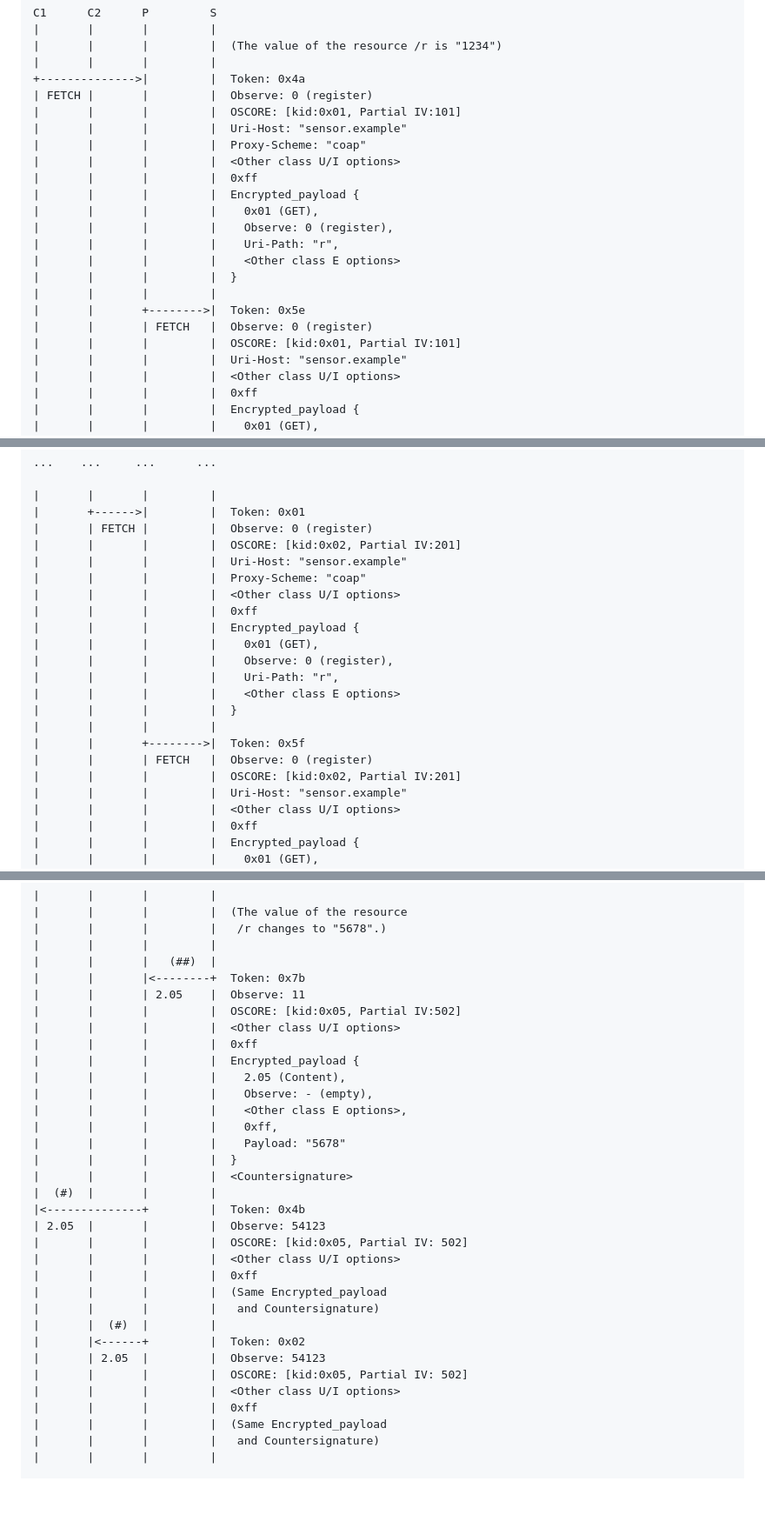
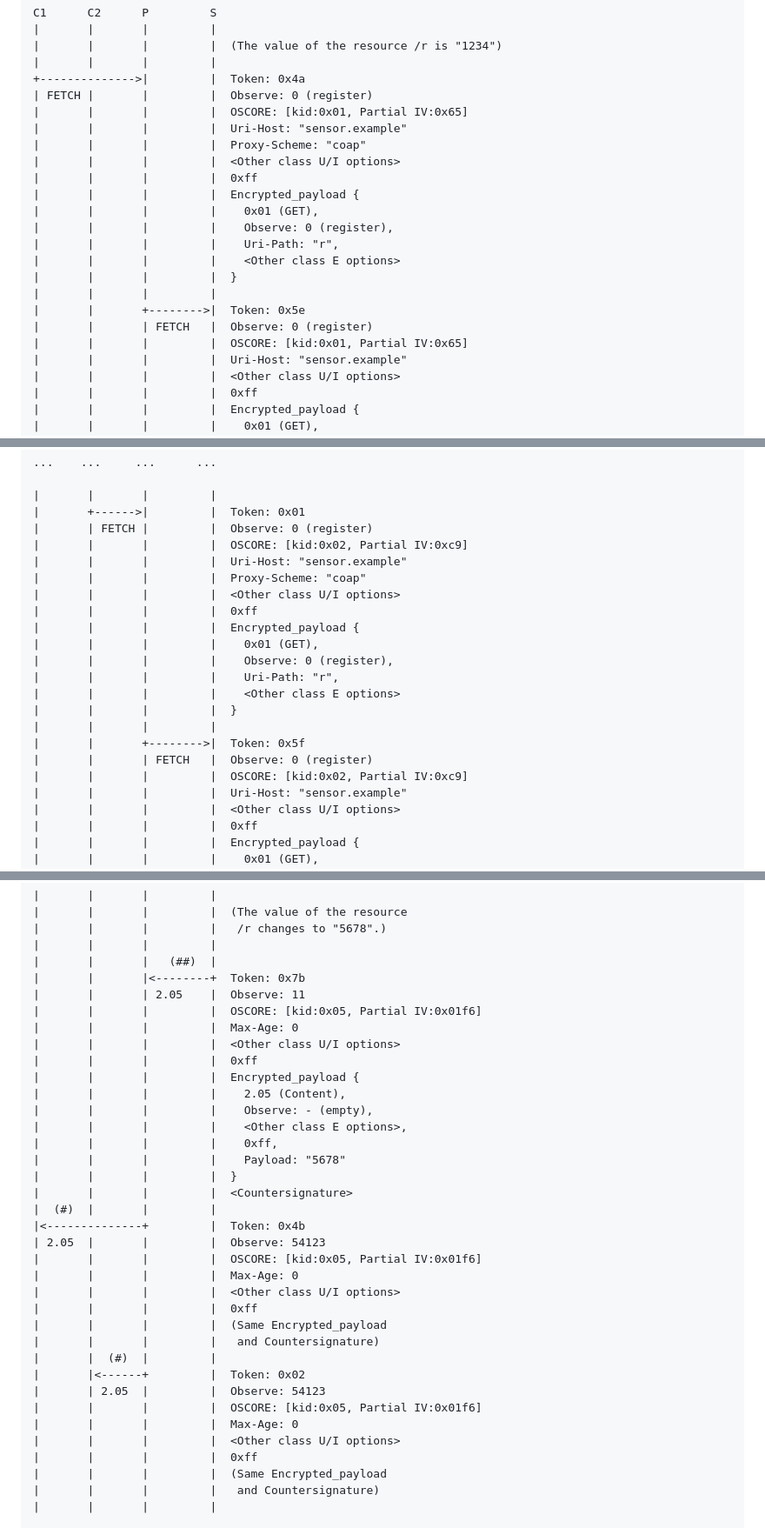
Before and after one commit to core-wg/multicast-notifications-proxy, a Markdown page: draft-ietf-core-multicast-notifications-proxy.md, 3 parts joined by grey strips. Shown at 87% size. Drawn GitHub-style; blank space fills up the shorter version.

```diff
--- a/draft-ietf-core-multicast-notifications-proxy.md
+++ b/draft-ietf-core-multicast-notifications-proxy.md
@@ -387,7 +387,7 @@ C1      C2      P         S
 |       |       |         |
 +-------------->|         |  Token: 0x4a
 | FETCH |       |         |  Observe: 0 (register)
-|       |       |         |  OSCORE: [kid:0x01, Partial IV:101]
+|       |       |         |  OSCORE: [kid:0x01, Partial IV:0x65]
 |       |       |         |  Uri-Host: "sensor.example"
 |       |       |         |  Proxy-Scheme: "coap"
 |       |       |         |  <Other class U/I options>
@@ -401,7 +401,7 @@ C1      C2      P         S
 |       |       |         |
 |       |       +-------->|  Token: 0x5e
 |       |       | FETCH   |  Observe: 0 (register)
-|       |       |         |  OSCORE: [kid:0x01, Partial IV:101]
+|       |       |         |  OSCORE: [kid:0x01, Partial IV:0x65]
 |       |       |         |  Uri-Host: "sensor.example"
 |       |       |         |  <Other class U/I options>
 |       |       |         |  0xff
@@ -517,7 +518,7 @@ C1      C2      P         S
 |       |       |         |
 |       +------>|         |  Token: 0x01
 |       | FETCH |         |  Observe: 0 (register)
-|       |       |         |  OSCORE: [kid:0x02, Partial IV:201]
+|       |       |         |  OSCORE: [kid:0x02, Partial IV:0xc9]
 |       |       |         |  Uri-Host: "sensor.example"
 |       |       |         |  Proxy-Scheme: "coap"
 |       |       |         |  <Other class U/I options>
@@ -531,7 +532,7 @@ C1      C2      P         S
 |       |       |         |
 |       |       +-------->|  Token: 0x5f
 |       |       | FETCH   |  Observe: 0 (register)
-|       |       |         |  OSCORE: [kid:0x02, Partial IV:201]
+|       |       |         |  OSCORE: [kid:0x02, Partial IV:0xc9]
 |       |       |         |  Uri-Host: "sensor.example"
 |       |       |         |  <Other class U/I options>
 |       |       |         |  0xff
@@ -615,7 +617,8 @@ C1      C2      P         S
 |       |       |   (##)  |
 |       |       |<--------+  Token: 0x7b
 |       |       | 2.05    |  Observe: 11
-|       |       |         |  OSCORE: [kid:0x05, Partial IV:502]
+|       |       |         |  OSCORE: [kid:0x05, Partial IV:0x01f6]
+|       |       |         |  Max-Age: 0
 |       |       |         |  <Other class U/I options>
 |       |       |         |  0xff
 |       |       |         |  Encrypted_payload {
@@ -629,7 +632,8 @@ C1      C2      P         S
 |  (#)  |       |         |
 |<--------------+         |  Token: 0x4b
 | 2.05  |       |         |  Observe: 54123
-|       |       |         |  OSCORE: [kid:0x05, Partial IV: 502]
+|       |       |         |  OSCORE: [kid:0x05, Partial IV:0x01f6]
+|       |       |         |  Max-Age: 0
 |       |       |         |  <Other class U/I options>
 |       |       |         |  0xff
 |       |       |         |  (Same Encrypted_payload
@@ -637,7 +641,8 @@ C1      C2      P         S
 |       |  (#)  |         |
 |       |<------+         |  Token: 0x02
 |       | 2.05  |         |  Observe: 54123
-|       |       |         |  OSCORE: [kid:0x05, Partial IV: 502]
+|       |       |         |  OSCORE: [kid:0x05, Partial IV:0x01f6]
+|       |       |         |  Max-Age: 0
 |       |       |         |  <Other class U/I options>
 |       |       |         |  0xff
 |       |       |         |  (Same Encrypted_payload
```
Also changed, not shown: other parts of draft-ietf-core-multicast-notifications-proxy.md (+19 -15 lines).
